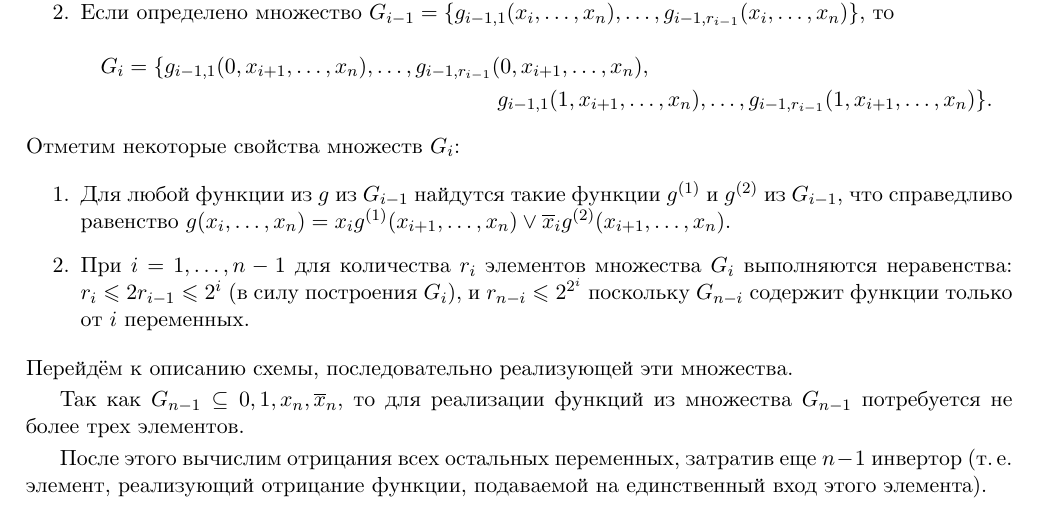
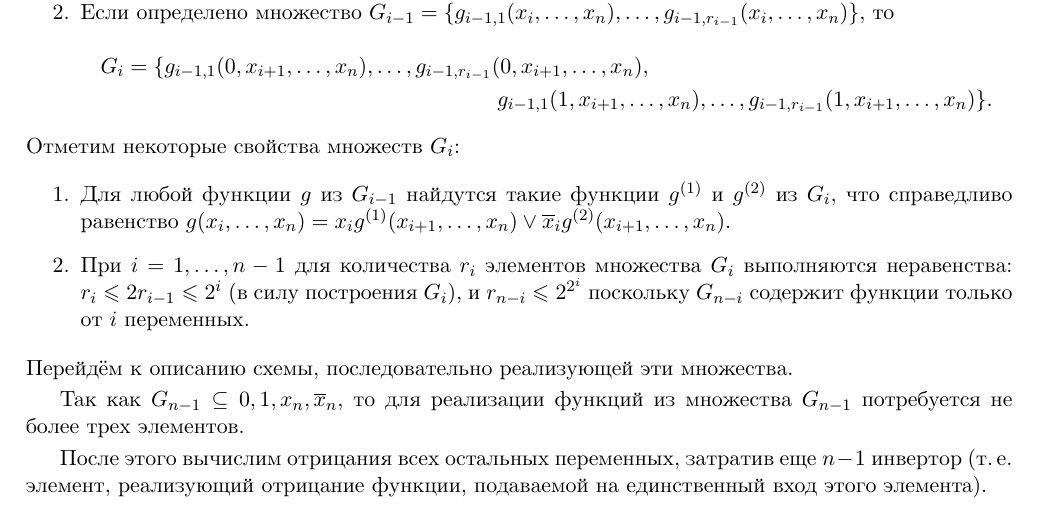
Before and after one commit to Reverse-Num/TDF_exam, a LaTeX problem sheet (tdfexam.tex, which reads questions/question29.tex): part of page 26 of 44, cut so that both start at the same text. Compiled offline with XeLaTeX.

Commit message:
исправлен индекс и удалено лишнее из

```diff
--- a/questions/question29.tex
+++ b/questions/question29.tex
@@ -19,7 +19,7 @@
     \end{enumerate}
     Отметим некоторые свойства множеств $G_i$:
     \begin{enumerate}
-        \item Для любой функции из $g$ из $G_{i-1}$ найдутся такие функции $g^{(1)}$ и $g^{(2)}$ из $G_{i-1}$, что справедливо равенство $g(x_i, \ldots, x_n) = x_ig^{(1)}(x_{i+1}, \ldots, x_n) \vee \overline{x}_i g^{(2)}(x_{i+1}, \ldots, x_n)$.
+        \item Для любой функции $g$ из $G_{i-1}$ найдутся такие функции $g^{(1)}$ и $g^{(2)}$ из $G_{i}$, что справедливо равенство $g(x_i, \ldots, x_n) = x_ig^{(1)}(x_{i+1}, \ldots, x_n) \vee \overline{x}_i g^{(2)}(x_{i+1}, \ldots, x_n)$.
         \item При $i=1,\ldots, n-1$ для количества $r_i$ элементов множества $G_i$ выполняются неравенства: $r_i \leqslant 2 r_{i-1} \leqslant 2^i$ (в силу построения $G_i$), и $r_{n-i} \leqslant 2^{2^i}$ поскольку $G_{n-i}$ содержит функции только от $i$ переменных.
     \end{enumerate}
     Перейдём к описанию схемы, последовательно реализующей эти множества.
```
